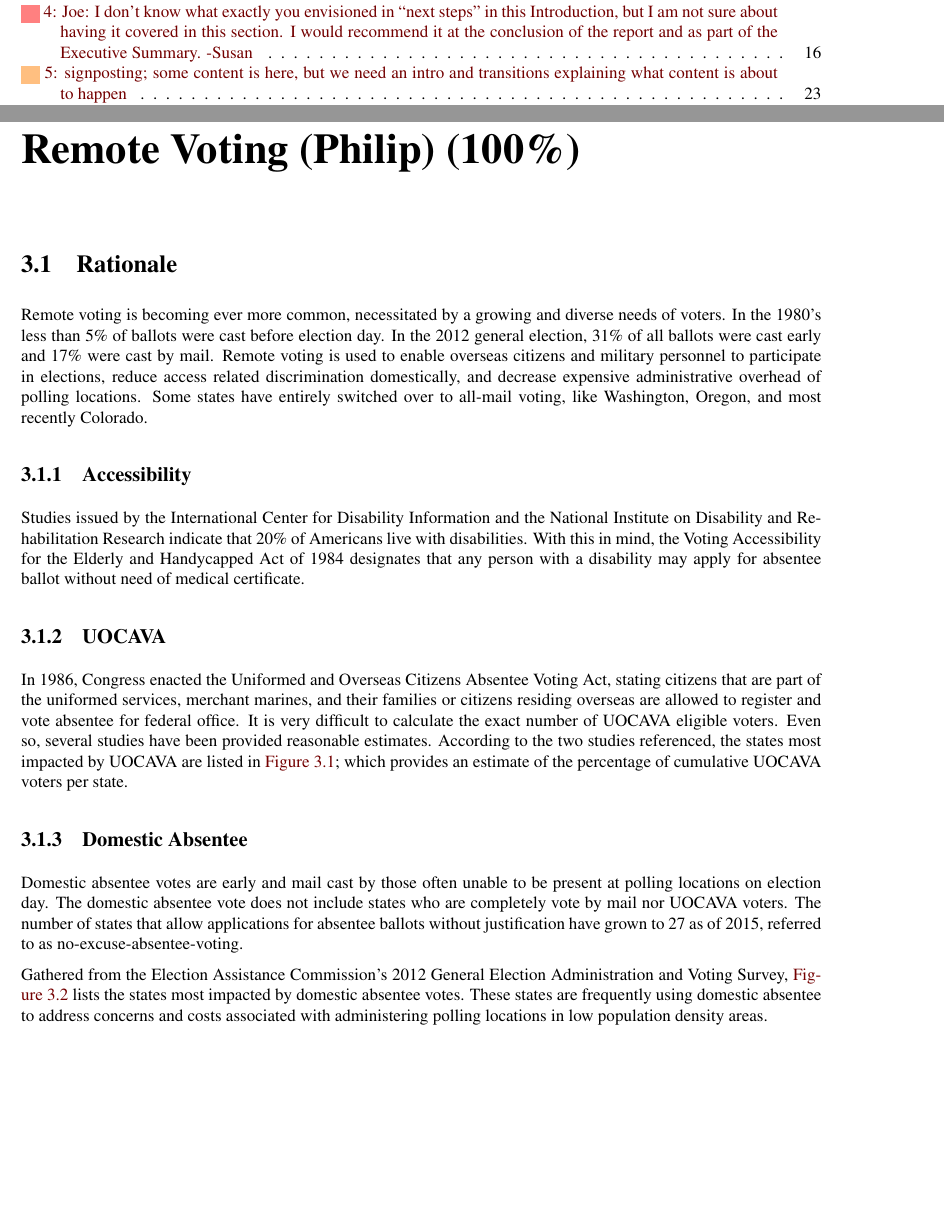
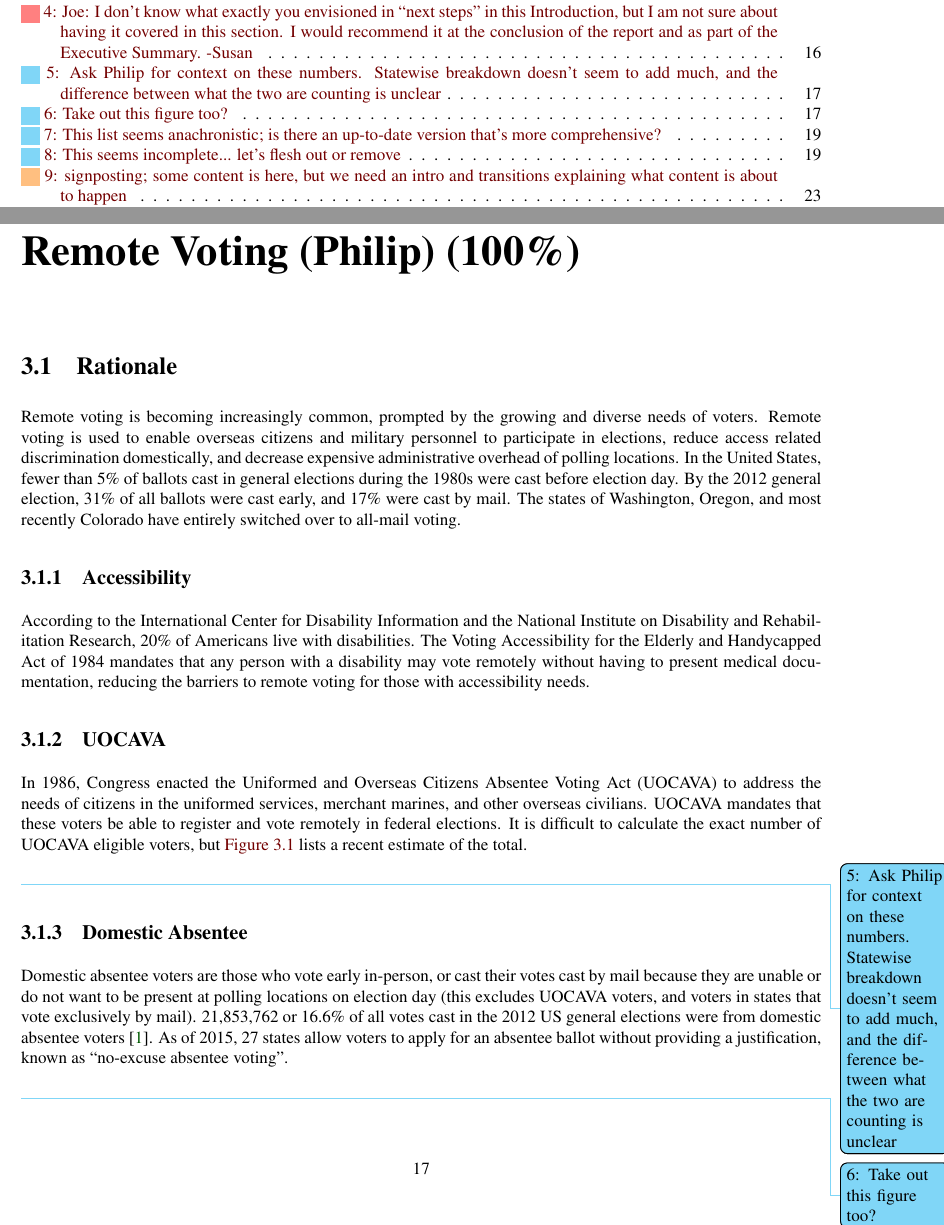
Before and after one commit to GaloisInc/e2eviv, a LaTeX thesis (report/report.tex, which reads report/remote_voting.tex): two parts of pages 5 and 18 of 103, joined at a grey line, cut so that both start at the same text, the shorter picture padded with empty space. The pictures show the PDF file report/report.pdf that the author committed with the source.

Commit message:
edits and todos for remote voting

```diff
--- a/report/remote_voting.tex
+++ b/report/remote_voting.tex
@@ -2,5 +2,3 @@
 \label{chapter:remote_voting}
 
 \section{Rationale}
-Remote voting is becoming ever more common, necessitated by a growing and
-diverse needs of voters. In the 1980's less than 5\% of ballots were cast
@@ -10,4 +5 @@ overseas citizens and military personnel to participate in elections,
-reduce access related discrimination domestically, and decrease expensive
-administrative overhead of polling locations. Some states have entirely
-switched over to all-mail voting, like Washington, Oregon, and most
-recently Colorado.
+Remote voting is becoming increasingly common, prompted by the growing
@@ -14,25 +9,34 @@ recently Colorado.
+administrative overhead of polling locations.  In the United States,
+fewer than 5\% of ballots cast in general elections during the 1980s
+were cast before election day. By the 2012 general election, 31\% of
+all ballots were cast early, and 17\% were cast by mail. The states of
+Washington, Oregon, and most recently Colorado have entirely switched
+over to all-mail voting.
 
 \subsection{Accessibility}
-Studies issued by the International Center for Disability Information and the
-National Institute on Disability and Rehabilitation Research indicate that 20\%
-of Americans live with disabilities. With this in mind, the Voting
-Accessibility for the Elderly and Handycapped Act of 1984 designates that any
-person with a disability may apply for absentee ballot without need of medical
-certificate.
+According to the International Center for Disability Information and
+the National Institute on Disability and Rehabilitation Research, 20\%
+of Americans live with disabilities. The Voting Accessibility for the
+Elderly and Handycapped Act of 1984 mandates that any person with a
+disability may vote remotely without having to present medical
+documentation, reducing the barriers to remote voting for those with
+accessibility needs.
 
 %The Help America Vote Act (HAVA) of 2002 requires that all polling places in elections for federal office, anywhere in the United States have at least one voting system  \ldots
 %\ldots 20\% of U.S. adults with disabilities say they have been unable to vote in presidential or congressional elections due to barriers at or getting to the polls.
 
 \subsection{UOCAVA}
-In 1986, Congress enacted the Uniformed and Overseas Citizens Absentee Voting
-Act, stating citizens that are part of the uniformed services, merchant
-marines, and their families or citizens residing overseas are allowed to
-register and vote absentee for federal office. It is very difficult to
-calculate the exact number of UOCAVA eligible voters. Even so, several
-studies have been provided reasonable estimates. According to the two studies
-referenced, the states most impacted by UOCAVA are listed in
-\autoref{fig:uocava_populations}; which provides an estimate of the percentage
-of cumulative UOCAVA voters per state.
+In 1986, Congress enacted the Uniformed and Overseas Citizens Absentee
+Voting Act (UOCAVA) to address the needs of citizens in the uniformed
+services, merchant marines, and other overseas civilians. UOCAVA
+mandates that these voters be able to register and vote remotely in
+federal elections. It is difficult to calculate the exact number of
+UOCAVA eligible voters, but \autoref{fig:uocava_populations} lists a
+recent estimate of the total.
+
+\todoacf{Ask Philip for context on these numbers. Statewise breakdown
+  doesn't seem to add much, and the difference between what the two
+  are counting is unclear}
 
 \begin{figure}
 \begin{center}
@@ -62,18 +66,20 @@ Estimated Total & 4,972,217 & 1,042,523
 \end{figure}
 
 \subsection{Domestic Absentee}
-Domestic absentee votes are early and mail cast by those often unable to be
-present at polling locations on election day. The domestic absentee vote does
-not include states who are completely vote by mail nor UOCAVA voters.
-The number of states that allow applications for absentee ballots without
-justification have grown to 27 as of 2015, referred to as
-no-excuse-absentee-voting.
+Domestic absentee voters are those who vote early in-person, or cast
+their votes cast by mail because they are unable or do not want to be
+present at polling locations on election day (this excludes UOCAVA
+voters, and voters in states that vote exclusively by
+mail). 21,853,762 or 16.6\% of all votes cast in the 2012 US general
+elections were from domestic absentee voters \cite{eac2012survey}. As
+of 2015, 27 states allow voters to apply for an absentee ballot
+without providing a justification, known as ``no-excuse absentee
+voting''.
 
-Gathered from the Election Assistance Commission's 2012 General Election
-Administration and Voting Survey, \autoref{fig:domestic_populations} lists the
-states most impacted by domestic absentee votes. These states are frequently
-using domestic absentee to address concerns and costs associated with
-administering polling locations in low population density areas.
+\todoacf{Take out this figure too?}
+% proportions of domestic absentee voters. These states are frequently
+% using domestic absentee to address concerns and costs associated with
+% administering polling locations in low population density areas.
 
 \begin{figure}
 \begin{center}
@@ -136 +137,2 @@ persons who have questionable voting eligibility must be permitted a
+  that's more comprehensive?}
 
@@ -162,0 +176 @@ matters at the state level.
+of the same state. \todoacf{This seems incomplete... let's flesh out
```
Also changed, not shown: report/report.pdf, report/remote_voting.tex (94 more changed lines).
